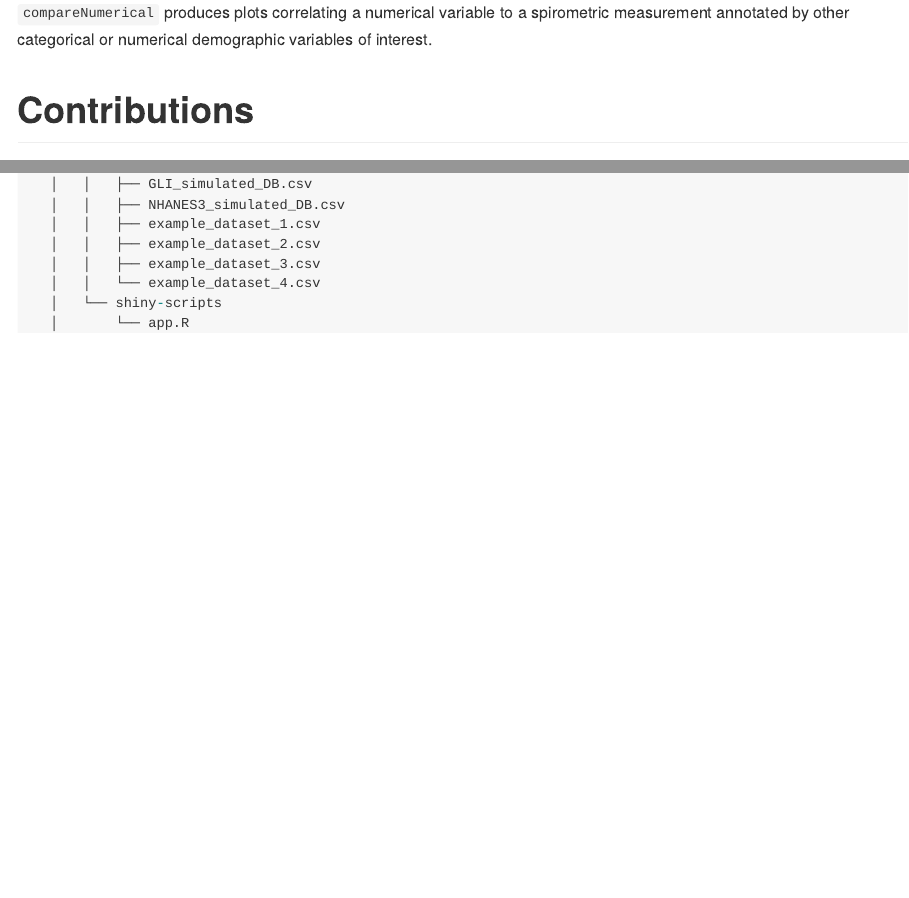
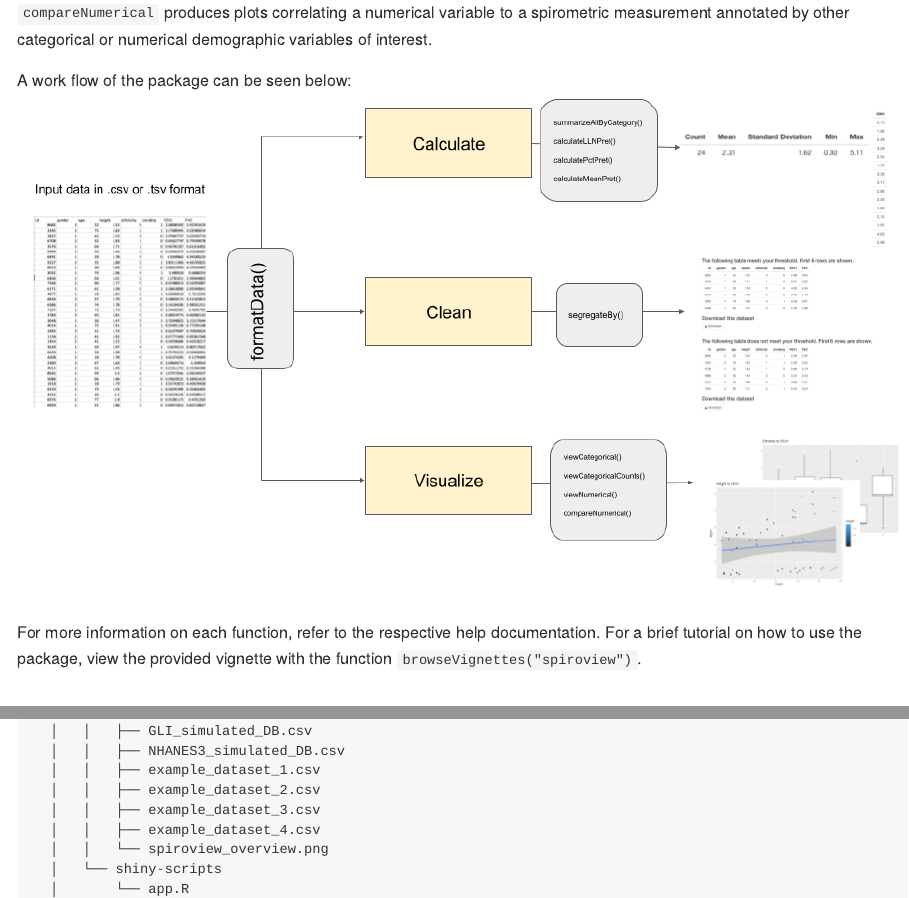
Before and after one commit to annie951977/spiroview, an R Markdown document (README.Rmd): the page in a window 1100 px wide, from 1430 px down, and a second part further down, joined at a grey line. The pictures show the output file README.md that the author committed with the source, drawn offline in the style of GitHub.

Commit message:
Added a image to the readme

```diff
--- a/README.Rmd
+++ b/README.Rmd
@@ -66,6 +66,12 @@ browseVignettes("spiroview")
 `viewNumerical` produces plots correlating a numerical variable to a spirometric measurement.
 
 `compareNumerical` produces plots correlating a numerical variable to a spirometric measurement annotated by other categorical or numerical demographic variables of interest.
+
+A work flow of the package can be seen below:
+![](./inst/extdata/spiroview_overview.png)
+
+For more information on each function, refer to the respective help documentation. For a brief tutorial on how to use the package, view the provided vignette with the function `browseVignettes("spiroview")`.
+
 
 # Contributions
 
@@ -143,7 +149,8 @@ The package tree structure is provided below.
   │   │   ├── example_dataset_1.csv
   │   │   ├── example_dataset_2.csv
   │   │   ├── example_dataset_3.csv
-  │   │   └── example_dataset_4.csv
+  │   │   ├── example_dataset_4.csv
+  │   │   └── spiroview_overview.png
   │   └── shiny-scripts
   │       └── app.R
   ├── man
```
Also changed, not shown: README.md, inst/extdata/spiroview_overview.png (added), 2 other files.
